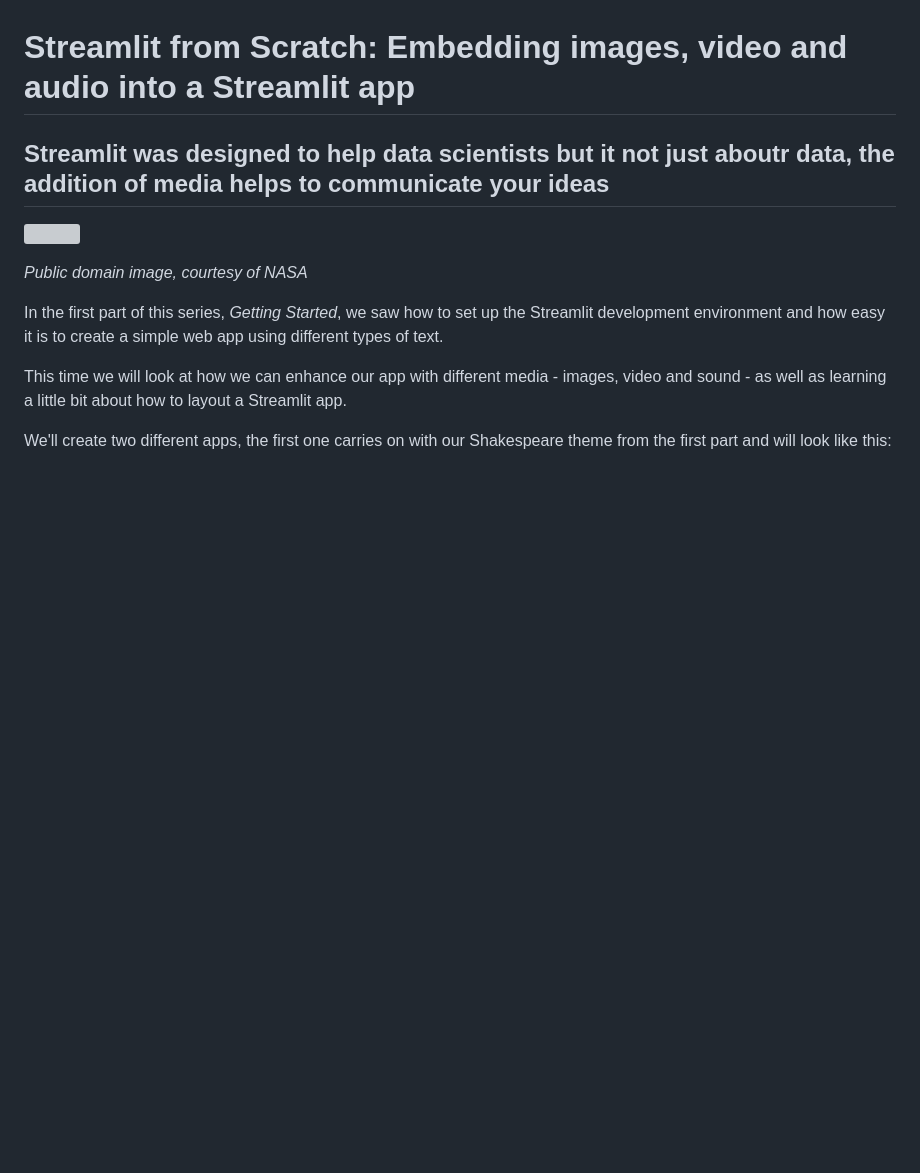
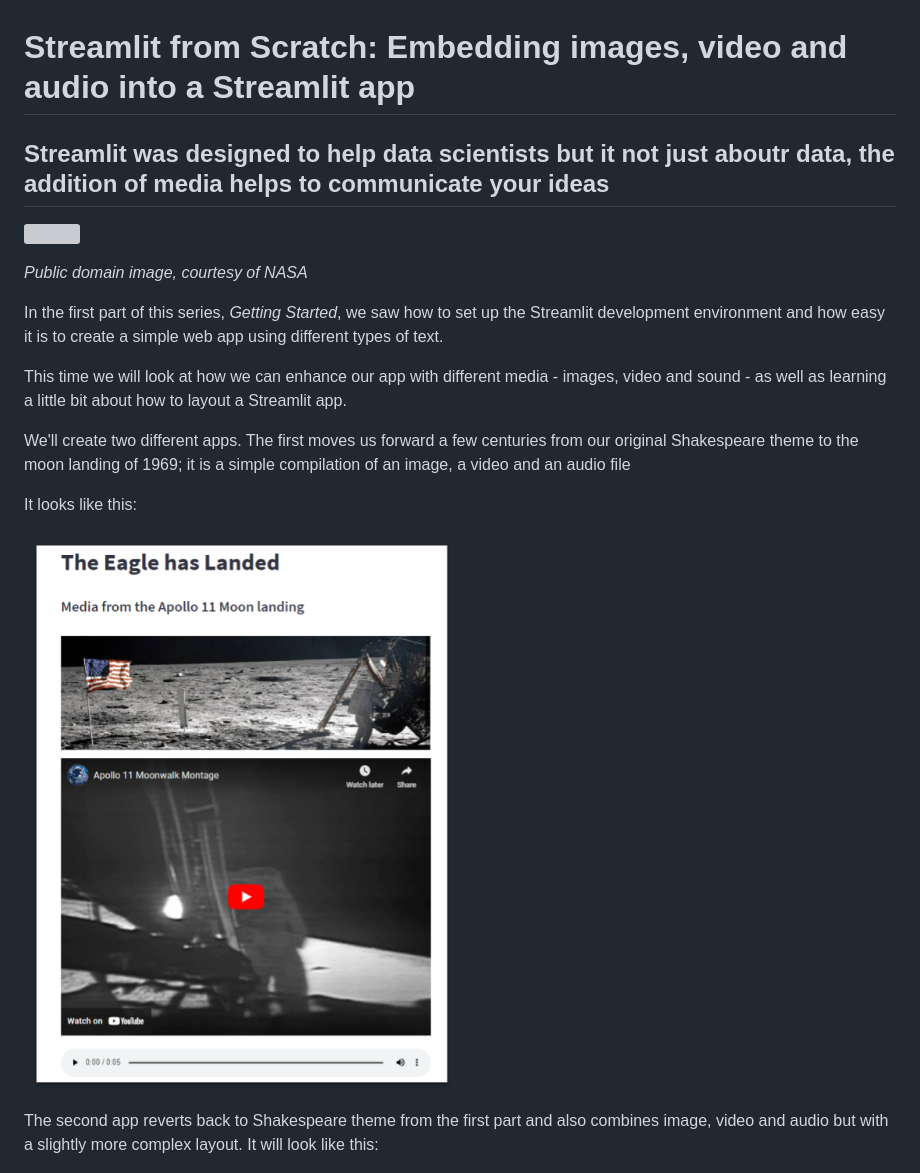
Before and after one commit to alanjones2/streamlitfromscratch, a Markdown page: StreamlitFromScratch2.md, the part around the change printed below. Drawn GitHub-style; pictures changed too: images/eagleappborder.png (added); blank space fills up the shorter version; grey boxes are pictures that could not be loaded.

```diff
--- a/StreamlitFromScratch2.md
+++ b/StreamlitFromScratch2.md
@@ -10,7 +10,13 @@ In the first part of this series, _Getting Started_, we saw how to set up the St
 
 This time we will look at how we can enhance our app with different media - images, video and sound - as well as learning a little bit about how to layout a Streamlit app.
 
-We'll create two different apps, the first one carries on with our Shakespeare theme from the first part and will look like this:
+We'll create two different apps. The first moves us forward a few centuries from our original Shakespeare theme to the moon landing of 1969; it is a simple compilation of an image, a video and an audio file
+
+It looks like this:
+
+![](https://github.com/alanjones2/streamlitfromscratch/raw/main/images/eagleappborder.png)
+
+The second app reverts back to Shakespeare theme from the first part and also combines image, video and audio but with a slightly more complex layout. It will look like this:
 
 ![](https://github.com/alanjones2/streamlitfromscratch/raw/main/images/shakespearemediaapp.png)
 
```
Also changed, not shown: other parts of StreamlitFromScratch2.md (+4 -3 lines).
